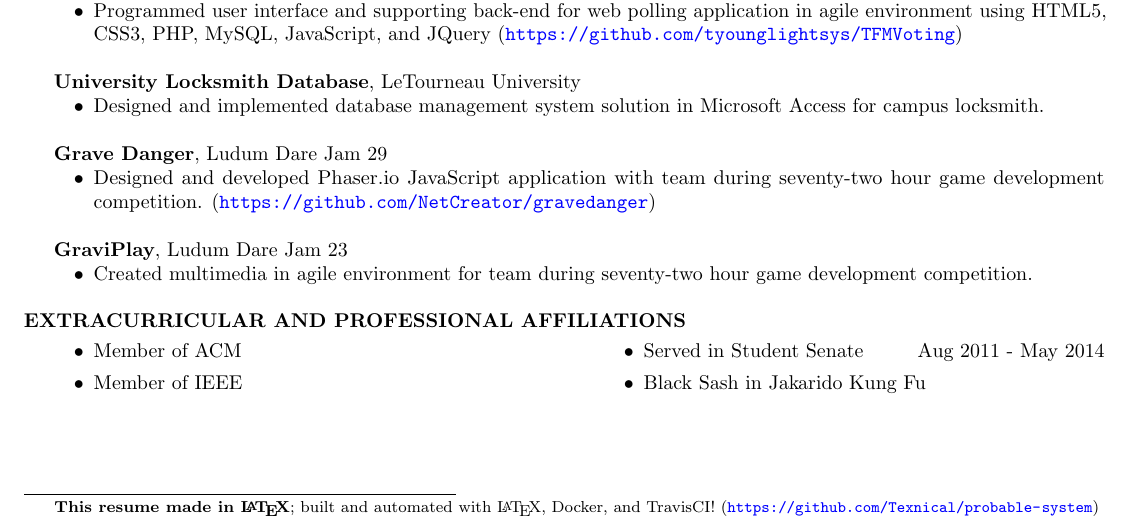
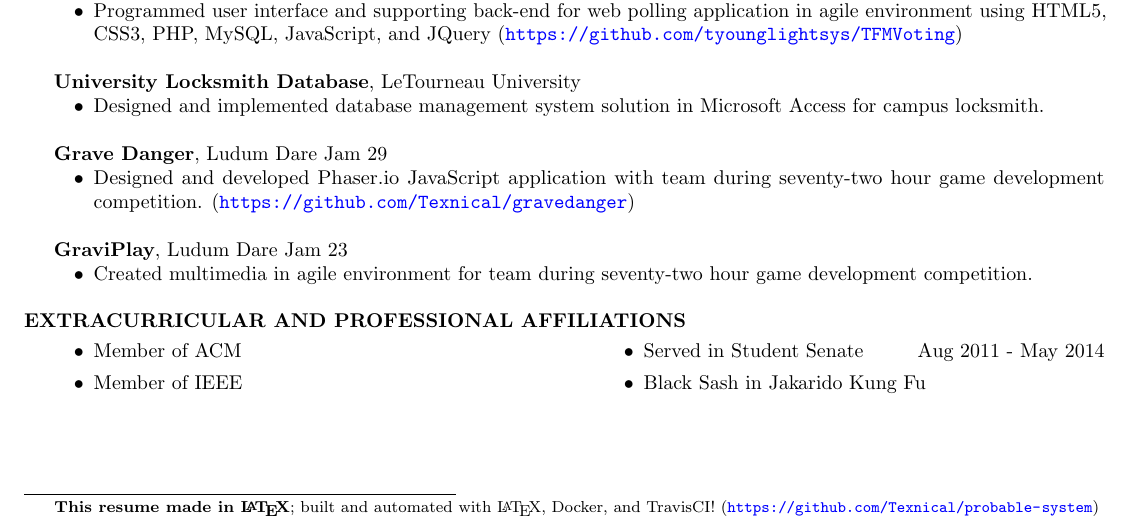
Before and after one commit to Texnical/probable-system, a LaTeX CV (resume.tex): part of the page, cut so that both start at the same text. Compiled offline with pdfLaTeX.

Commit message:
URL of repo moved

```diff
--- a/resume.tex
+++ b/resume.tex
@@ -87,7 +87,7 @@ Bachelor of Science - Computer Science, Game Development Concentration, GPA 3.1/
 }
 
 \entry{Grave Danger}{Ludum Dare Jam 29} {
-    \item Designed and developed Phaser.io JavaScript application with team during seventy-two hour game development competition. (\url{https://github.com/NetCreator/gravedanger})
+    \item Designed and developed Phaser.io JavaScript application with team during seventy-two hour game development competition. (\url{https://github.com/Texnical/gravedanger})
 }
 
 \entry{GraviPlay}{Ludum Dare Jam 23} {
```
